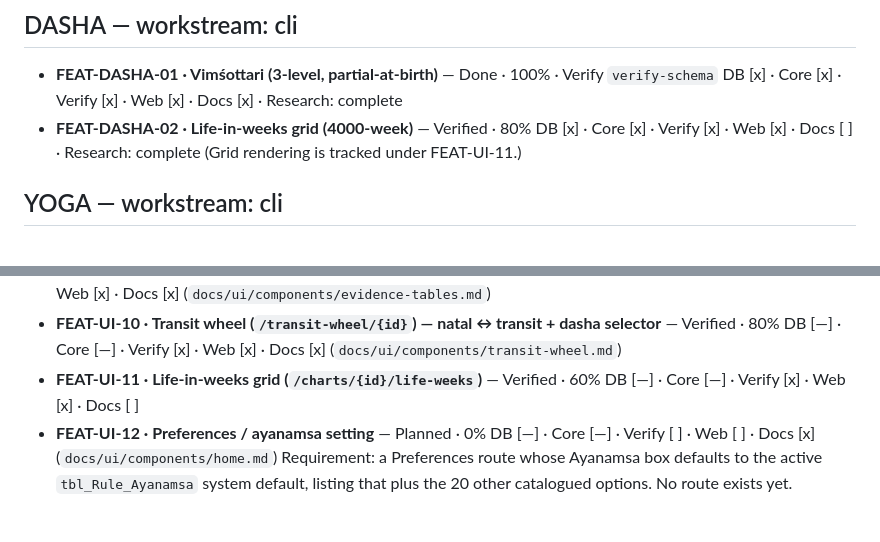
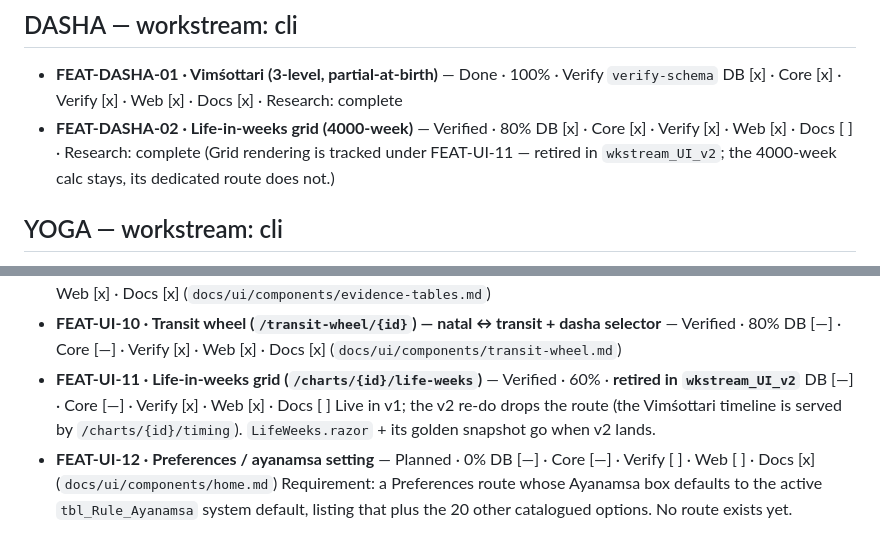
Before and after one commit to ikijunar/ikiastrro, a Markdown page: masterproduct.md, 2 parts joined by grey strips. Drawn GitHub-style.

```diff
--- a/masterproduct.md
+++ b/masterproduct.md
@@ -236,7 +236,8 @@ The DB + CLI stream **publishes**; the UI stream **consumes**. The contract:
   DB [x] · Core [x] · Verify [x] · Web [x] · Docs [x] · Research: complete
 - **FEAT-DASHA-02 · Life-in-weeks grid (4000-week)** — Verified · 80%
   DB [x] · Core [x] · Verify [x] · Web [x] · Docs [ ] · Research: complete
-  (Grid rendering is tracked under FEAT-UI-11.)
+  (Grid rendering is tracked under FEAT-UI-11 — retired in `wkstream_UI_v2`; the 4000-week
+  calc stays, its dedicated route does not.)
 
 ## YOGA — workstream: cli
 
@@ -315,8 +316,10 @@ test exists; `Web` = route is live; `Docs` = a `docs/ui/` component doc exists.
   DB [—] · Core [—] · Verify [x] · Web [x] · Docs [x] (`docs/ui/components/evidence-tables.md`)
 - **FEAT-UI-10 · Transit wheel (`/transit-wheel/{id}`) — natal ↔ transit + dasha selector** — Verified · 80%
   DB [—] · Core [—] · Verify [x] · Web [x] · Docs [x] (`docs/ui/components/transit-wheel.md`)
-- **FEAT-UI-11 · Life-in-weeks grid (`/charts/{id}/life-weeks`)** — Verified · 60%
+- **FEAT-UI-11 · Life-in-weeks grid (`/charts/{id}/life-weeks`)** — Verified · 60% · **retired in `wkstream_UI_v2`**
   DB [—] · Core [—] · Verify [x] · Web [x] · Docs [ ]
+  Live in v1; the v2 re-do drops the route (the Vimśottari timeline is served by
+  `/charts/{id}/timing`). `LifeWeeks.razor` + its golden snapshot go when v2 lands.
 - **FEAT-UI-12 · Preferences / ayanamsa setting** — Planned · 0%
   DB [—] · Core [—] · Verify [ ] · Web [ ] · Docs [x] (`docs/ui/components/home.md`)
   Requirement: a Preferences route whose Ayanamsa box defaults to the active
```
Also changed, not shown: docs/ui/MASTER.md (+1 -1 lines), docs/ui/wkstream_UI_v2.md (+5 -5 lines).
